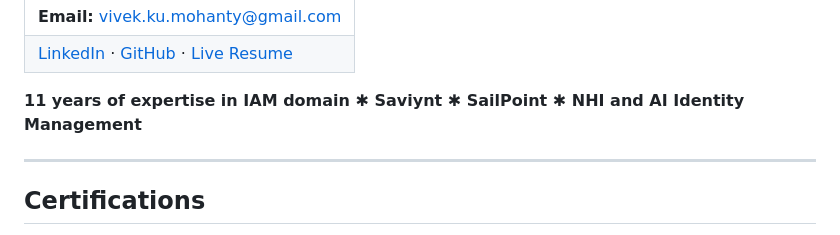
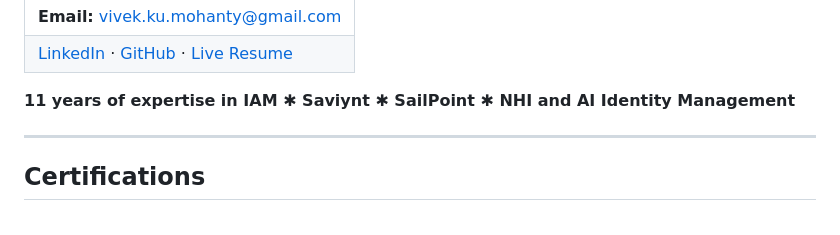
Before and after one commit to vivek9237/vivek9237.github.io, a Markdown page: resume.md, the part around the change. Rendered like a GitHub page.

```diff
--- a/resume.md
+++ b/resume.md
@@ -22,7 +22,7 @@
 
 <p style="text-align: center;">
   <strong>
-11 years of expertise in IAM domain ✱ Saviynt ✱ SailPoint ✱ NHI and AI Identity Management
+    11 years of expertise in IAM ✱ Saviynt ✱ SailPoint ✱ NHI and AI Identity Management
   </strong>
 <p>
 
```
